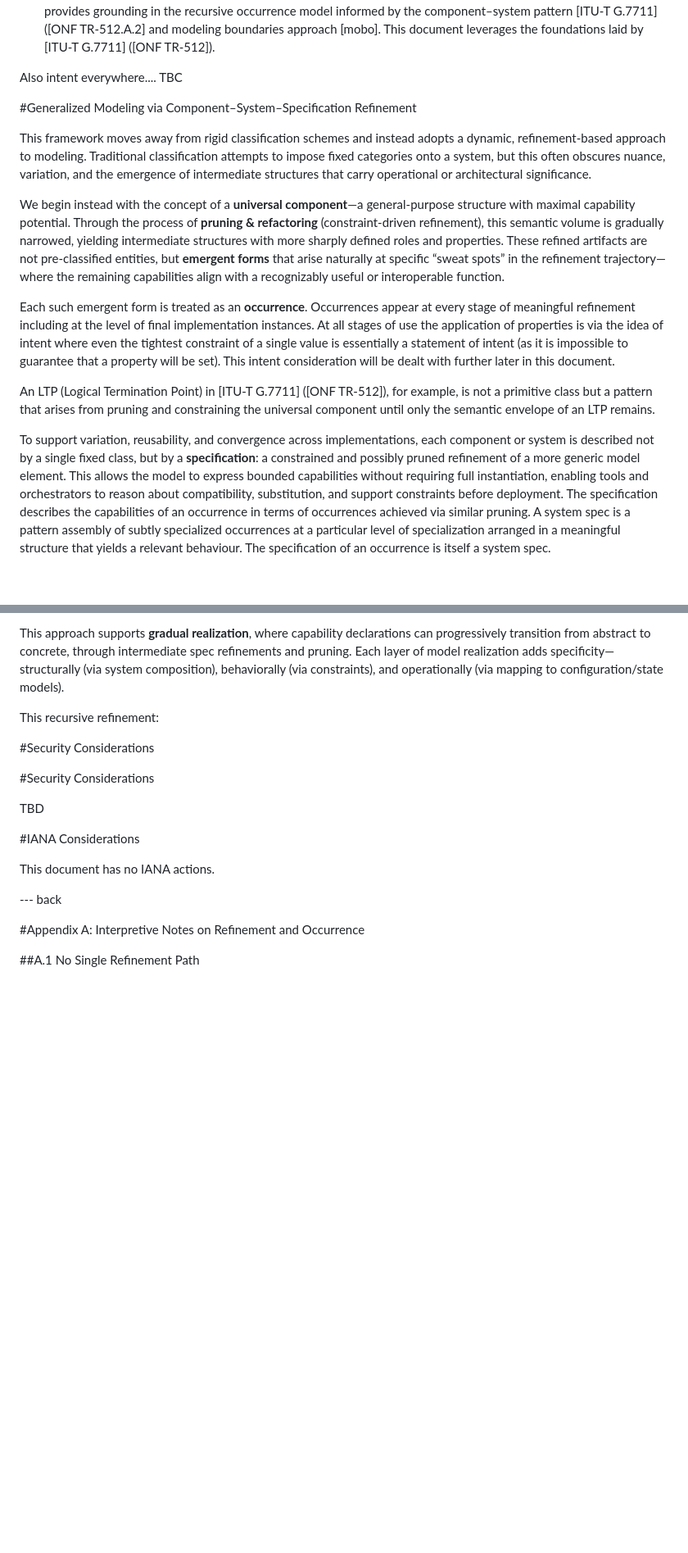
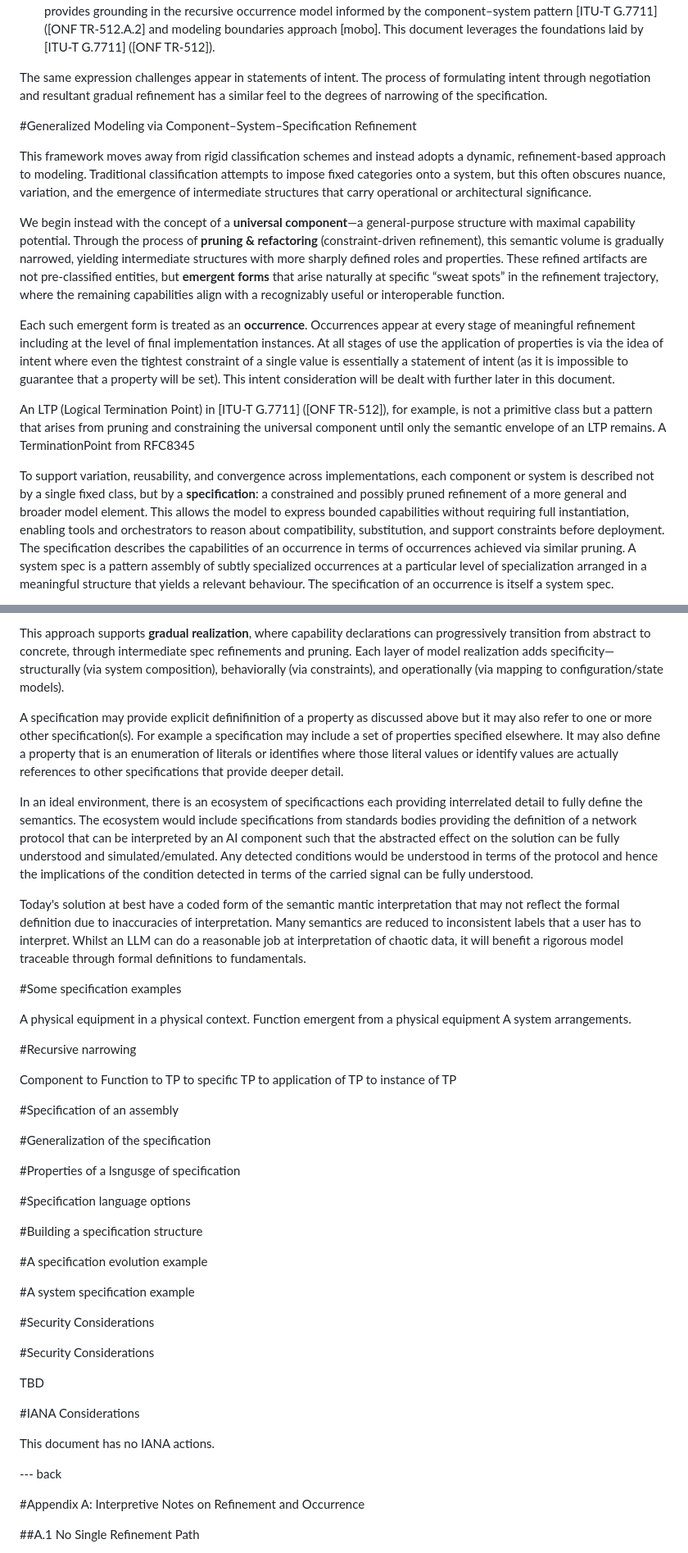
Before and after one commit to marisolpalmero/draft-ietf-davis-generalized-capability-principles, a Markdown page: draft-davis-ivy-generalized-capability-principles-latest.md, 2 parts joined by grey strips. Shown at 82% size. Drawn GitHub-style; blank space fills up the shorter version.

Commit message:
Some updates to the description sections

```diff
--- a/draft-davis-ivy-generalized-capability-principles-latest.md
+++ b/draft-davis-ivy-generalized-capability-principles-latest.md
@@ -177,19 +177,19 @@ What is needed is a modeling framework that:
 - Provides a **coherent trace** from abstract capability declarations down to deployable or licensable configurations.
 This draft introduces such a framework by building on the refinement logic of [ITU-T G.7711]  ([ONF TR-512]) in general and especially the **specification pattern** structures of ITU-T G.7711 Annex G (ONF TR‑512.7) which provides a means of expressing bounded capability envelopes through a formal refinement of generic model elements. This also provides grounding in the recursive occurrence model informed by the component–system pattern [ITU-T G.7711]  ([ONF TR-512.A.2] and modeling boundaries approach [mobo]. This document leverages the foundations laid by [ITU-T G.7711]  ([ONF TR-512]).
 
-Also intent everywhere.... TBC
+The same expression challenges appear in statements of intent. The process of formulating intent through negotiation and resultant gradual refinement has a similar feel to the degrees of narrowing of the specification.
 
 #Generalized Modeling via Component–System–Specification Refinement
 
 This framework moves away from rigid classification schemes and instead adopts a dynamic, refinement-based approach to modeling. Traditional classification attempts to impose fixed categories onto a system, but this often obscures nuance, variation, and the emergence of intermediate structures that carry operational or architectural significance.
 
-We begin instead with the concept of a **universal component**—a general-purpose structure with maximal capability potential. Through the process of **pruning & refactoring** (constraint-driven refinement), this semantic volume is gradually narrowed, yielding intermediate structures with more sharply defined roles and properties. These refined artifacts are not pre-classified entities, but **emergent forms** that arise naturally at specific “sweat spots” in the refinement trajectory—where the remaining capabilities align with a recognizably useful or interoperable function.
+We begin instead with the concept of a **universal component**—a general-purpose structure with maximal capability potential. Through the process of **pruning & refactoring** (constraint-driven refinement), this semantic volume is gradually narrowed, yielding intermediate structures with more sharply defined roles and properties. These refined artifacts are not pre-classified entities, but **emergent forms** that arise naturally at specific “sweat spots” in the refinement trajectory, where the remaining capabilities align with a recognizably useful or interoperable function.
 
 Each such emergent form is treated as an **occurrence**. Occurrences appear at every stage of meaningful refinement including at the level of final implementation instances. At all stages of use the application of properties is via the idea of intent where even the tightest constraint of a single value is essentially a statement of intent (as it is impossible to guarantee that a property will be set). This intent consideration will be dealt with further later in this document.
 
-An LTP (Logical Termination Point) in [ITU-T G.7711] ([ONF TR-512]), for example, is not a primitive class but a pattern that arises from pruning and constraining the universal component until only the semantic envelope of an LTP remains.
+An LTP (Logical Termination Point) in [ITU-T G.7711] ([ONF TR-512]), for example, is not a primitive class but a pattern that arises from pruning and constraining the universal component until only the semantic envelope of an LTP remains. A TerminationPoint from RFC8345
 
-To support variation, reusability, and convergence across implementations, each component or system is described not by a single fixed class, but by a **specification**: a constrained and possibly pruned refinement of a more generic model element. This allows the model to express bounded capabilities without requiring full instantiation, enabling tools and orchestrators to reason about compatibility, substitution, and support constraints before deployment.
+To support variation, reusability, and convergence across implementations, each component or system is described not by a single fixed class, but by a **specification**: a constrained and possibly pruned refinement of a more general and broader model element. This allows the model to express bounded capabilities without requiring full instantiation, enabling tools and orchestrators to reason about compatibility, substitution, and support constraints before deployment.
 The specification describes the capabilities of an occurrence in terms of occurrences achieved via similar pruning.
 A system spec is a pattern assembly of subtly specialized occurrences at a particular level of specialization arranged in a meaningful structure that yields a relevant behaviour.
 The specification of an occurrence is itself a system spec.
@@ -202,7 +202,35 @@ The combination of the **component–system pattern** with the **specification r
 
 This approach supports **gradual realization**, where capability declarations can progressively transition from abstract to concrete, through intermediate spec refinements and pruning. Each layer of model realization adds specificity—structurally (via system composition), behaviorally (via constraints), and operationally (via mapping to configuration/state models).
 
-This recursive refinement:
+A specification may provide explicit definifinition of a property as discussed above but it may also refer to one or more other specification(s). For example a specification may include a set of properties specified elsewhere. It may also define a property that is an enumeration of literals or identifies where those literal values or identify values are actually references to other specifications that provide deeper detail.
+
+In an ideal environment, there is an ecosystem of specificactions each providing interrelated detail to fully define the semantics. The ecosystem would include specifications from standards bodies providing the definition of a network protocol that can be interpreted by an AI component such that the abstracted effect on the solution can be fully understood and simulated/emulated. Any detected conditions would be understood in terms of the protocol and hence the implications of the condition detected in terms of the carried signal can be fully understood.
+
+Today's solution at best have a coded form of the semantic mantic interpretation that may not reflect the formal definition due to inaccuracies of interpretation. Many semantics are reduced to inconsistent labels that a user has to interpret. Whilst an LLM can do a reasonable job at interpretation of chaotic data, it will benefit a rigorous model traceable through formal definitions to fundamentals.
+
+#Some specification examples
+
+A physical equipment in a physical context.
+Function emergent from a physical equipment
+A system arrangements.
+
+#Recursive narrowing
+
+Component to Function to TP to specific TP to application of TP to instance of TP
+
+#Specification of an assembly
+
+#Generalization of the specification
+
+#Properties of a lsngusge of specification
+
+#Specification language options
+
+#Building a specification structure
+
+#A specification evolution example
+
+#A system specification example
 
 
 #Security Considerations
```
